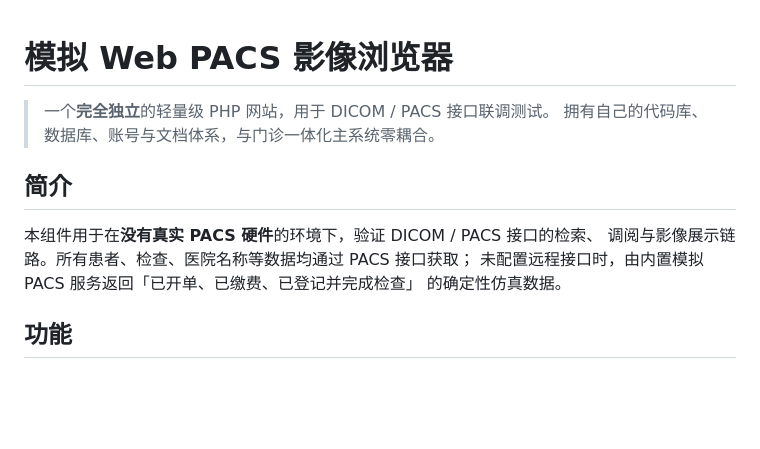
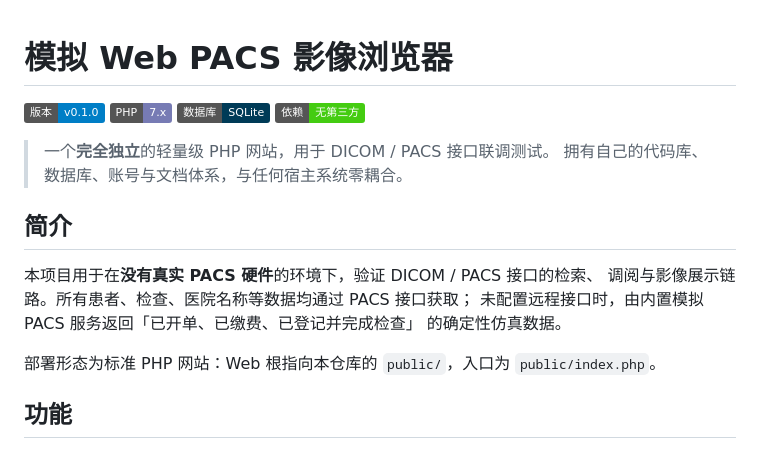
Before and after one commit to gujiangjiang/Clinic_OPD_System, a Markdown page: README.md, the part around one of its changes. Rendered like a GitHub page; badges without logos; blank space fills up the shorter version.

```diff
--- a/README.md
+++ b/README.md
@@ -1,14 +1,18 @@
 # 模拟 Web PACS 影像浏览器
 
+![版本](https://img.shields.io/badge/版本-v0.1.0-blue) ![PHP](https://img.shields.io/badge/PHP-7.x-777BB4) ![数据库](https://img.shields.io/badge/数据库-SQLite-003B57) ![依赖](https://img.shields.io/badge/依赖-无第三方-brightgreen)
+
 > 一个**完全独立**的轻量级 PHP 网站，用于 DICOM / PACS 接口联调测试。
-> 拥有自己的代码库、数据库、账号与文档体系，与门诊一体化主系统零耦合。
+> 拥有自己的代码库、数据库、账号与文档体系，与任何宿主系统零耦合。
 
 ## 简介
 
-本组件用于在**没有真实 PACS 硬件**的环境下，验证 DICOM / PACS 接口的检索、
+本项目用于在**没有真实 PACS 硬件**的环境下，验证 DICOM / PACS 接口的检索、
 调阅与影像展示链路。所有患者、检查、医院名称等数据均通过 PACS 接口获取；
 未配置远程接口时，由内置模拟 PACS 服务返回「已开单、已缴费、已登记并完成检查」
 的确定性仿真数据。
+
+部署形态为标准 PHP 网站：Web 根指向本仓库的 `public/`，入口为 `public/index.php`。
 
 ## 功能
 
```
Also changed, not shown: other parts of README.md (+27 -11 lines), docs/HELP.md (+31 -11 lines).
